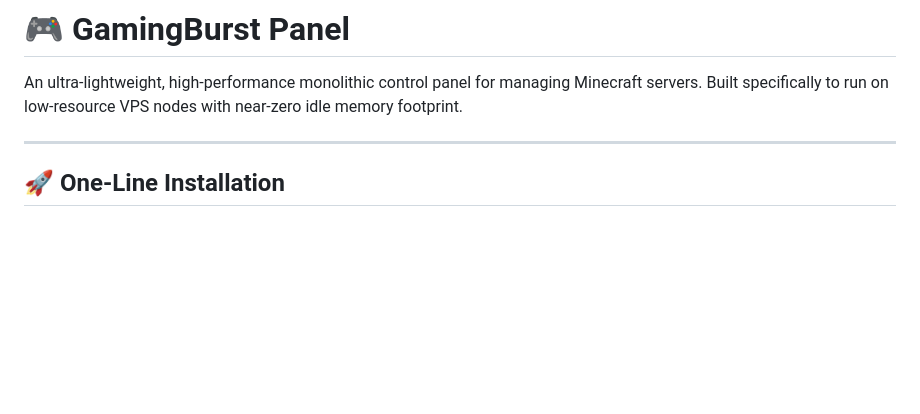
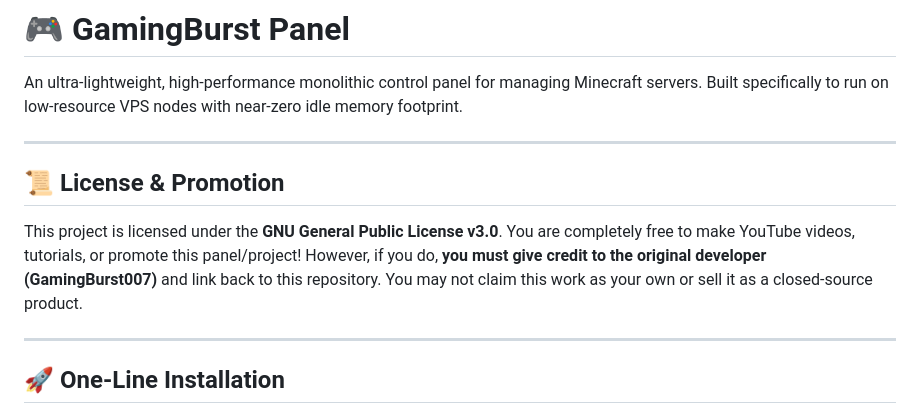
Before and after one commit to gamingburstpc-web/GamingBurstPanel, a Markdown page: README.md, the part around the change. Rendered like a GitHub page; blank space fills up the shorter version.

Commit message:
Docs: Add promotional credit requirements

```diff
--- a/README.md
+++ b/README.md
@@ -1,6 +1,13 @@
 # 🎮 GamingBurst Panel
 
 An ultra-lightweight, high-performance monolithic control panel for managing Minecraft servers. Built specifically to run on low-resource VPS nodes with near-zero idle memory footprint.
+
+---
+
+## 📜 License & Promotion
+
+This project is licensed under the **GNU General Public License v3.0**.
+You are completely free to make YouTube videos, tutorials, or promote this panel/project! However, if you do, **you must give credit to the original developer (GamingBurst007)** and link back to this repository. You may not claim this work as your own or sell it as a closed-source product.
 
 ---
 
```
